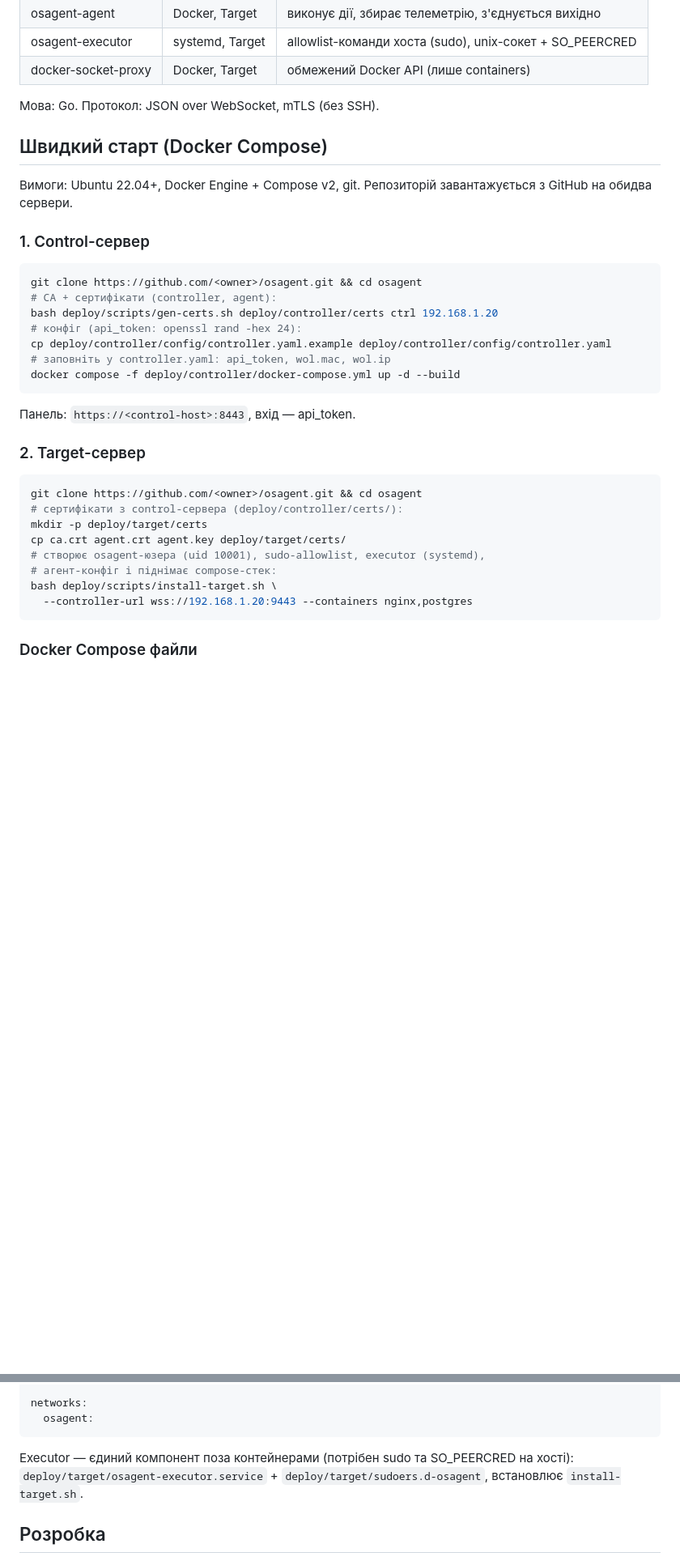
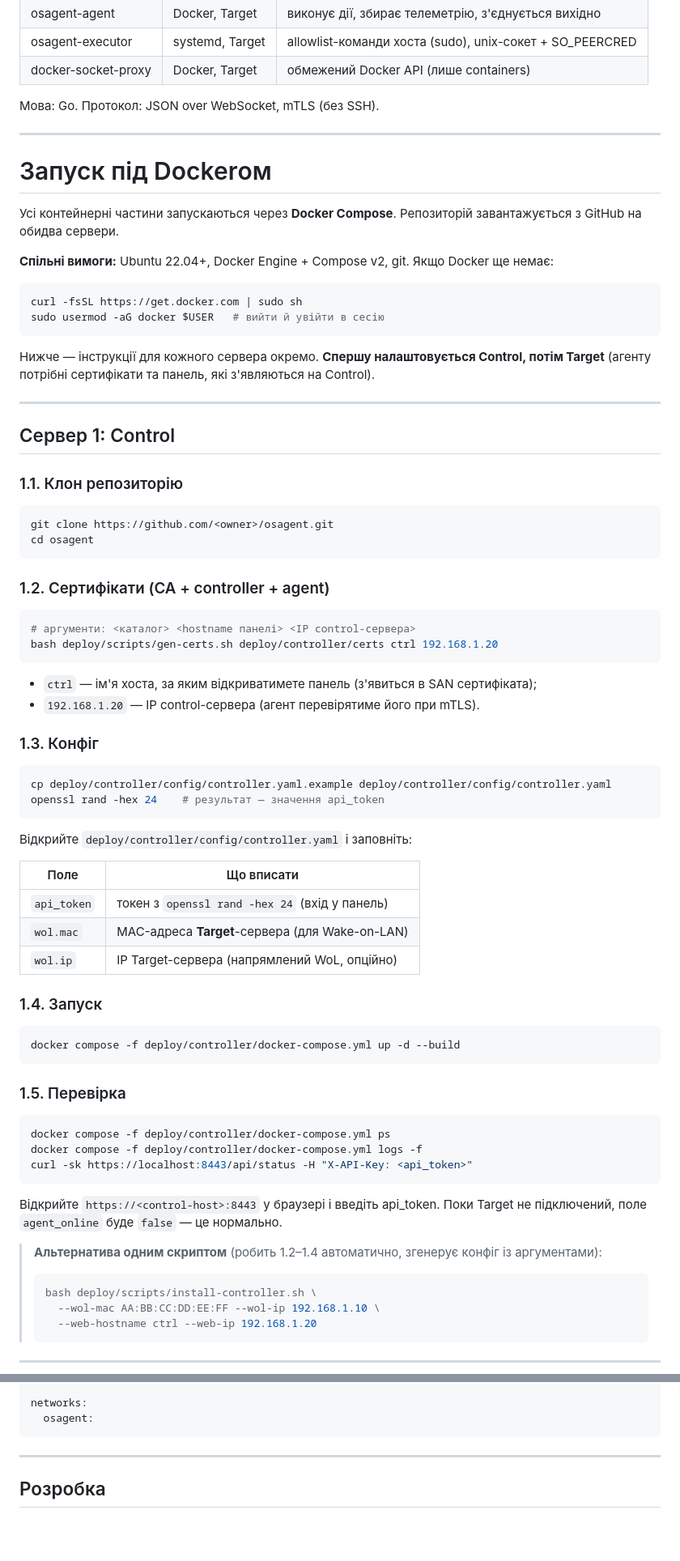
Before and after one commit to arhcy/TinyOSControll, a Markdown page: README.md, 2 parts joined by grey strips. Shown at 81% size. GitHub-like rendering; blank space fills up the shorter version.

Commit message:
docs: detailed per-server docker compose run instructions in README

````diff
--- a/README.md
+++ b/README.md
@@ -18,36 +18,86 @@
 
 Мова: Go. Протокол: JSON over WebSocket, mTLS (без SSH).
 
-## Швидкий старт (Docker Compose)
+---
 
-Вимоги: Ubuntu 22.04+, Docker Engine + Compose v2, git.
+# Запуск під Dockerом
+
+Усі контейнерні частини запускаються через **Docker Compose**.
 Репозиторій завантажується з GitHub на обидва сервери.
 
-### 1. Control-сервер
+**Спільні вимоги:** Ubuntu 22.04+, Docker Engine + Compose v2, git.
+Якщо Docker ще немає:
 
 ```bash
-git clone https://github.com/<owner>/osagent.git && cd osagent
-# CA + сертифікати (controller, agent):
+curl -fsSL https://get.docker.com | sudo sh
+sudo usermod -aG docker $USER   # вийти й увійти в сесію
+```
+
+Нижче — інструкції для кожного сервера окремо.
+**Спершу налаштовується Control, потім Target** (агенту потрібні
+сертифікати та панель, які з'являються на Control).
+
+---
+
+## Сервер 1: Control
+
+### 1.1. Клон репозиторію
+
+```bash
+git clone https://github.com/<owner>/osagent.git
+cd osagent
+```
+
+### 1.2. Сертифікати (CA + controller + agent)
+
+```bash
+# аргументи: <каталог> <hostname панелі> <IP control-сервера>
 bash deploy/scripts/gen-certs.sh deploy/controller/certs ctrl 192.168.1.20
-# конфіг (api_token: openssl rand -hex 24):
+```
+
+- `ctrl` — ім'я хоста, за яким відкриватимете панель (з'явиться в SAN сертифіката);
+- `192.168.1.20` — IP control-сервера (агент перевірятиме його при mTLS).
+
+### 1.3. Конфіг
+
+```bash
 cp deploy/controller/config/controller.yaml.example deploy/controller/config/controller.yaml
-# заповніть у controller.yaml: api_token, wol.mac, wol.ip
+openssl rand -hex 24    # результат — значення api_token
+```
+
+Відкрийте `deploy/controller/config/controller.yaml` і заповніть:
+
+| Поле | Що вписати |
+|---|---|
+| `api_token` | токен з `openssl rand -hex 24` (вхід у панель) |
+| `wol.mac` | MAC-адреса **Target**-сервера (для Wake-on-LAN) |
+| `wol.ip` | IP Target-сервера (напрямлений WoL, опційно) |
+
+### 1.4. Запуск
+
+```bash
 docker compose -f deploy/controller/docker-compose.yml up -d --build
 ```
 
-Панель: `https://<control-host>:8443`, вхід — api_token.
-
-### 2. Target-сервер
+### 1.5. Перевірка
 
 ```bash
-git clone https://github.com/<owner>/osagent.git && cd osagent
-# сертифікати з control-сервера (deploy/controller/certs/):
-mkdir -p deploy/target/certs
-cp ca.crt agent.crt agent.key deploy/target/certs/
-# створює osagent-юзера (uid 10001), sudo-allowlist, executor (systemd),
-# агент-конфіг і піднімає compose-стек:
-bash deploy/scripts/install-target.sh \
-  --controller-url wss://192.168.1.20:9443 --containers nginx,postgres
+docker compose -f deploy/controller/docker-compose.yml ps
+docker compose -f deploy/controller/docker-compose.yml logs -f
+curl -sk https://localhost:8443/api/status -H "X-API-Key: <api_token>"
 ```
 
-### Docker Compose файли
+Відкрийте `https://<control-host>:8443` у браузері і введіть api_token.
+Поки Target не підключений, поле `agent_online` буде `false` — це нормально.
+
+> **Альтернатива одним скриптом** (робить 1.2–1.4 автоматично,
+> згенерує конфіг із аргументами):
+>
+> ```bash
+> bash deploy/scripts/install-controller.sh \
+>   --wol-mac AA:BB:CC:DD:EE:FF --wol-ip 192.168.1.10 \
+>   --web-hostname ctrl --web-ip 192.168.1.20
+> ```
+
+---
+
@@ -116,9 +287,7 @@ networks:
   osagent:
 ```
 
-Executor — єдиний компонент поза контейнерами (потрібен sudo та
-SO_PEERCRED на хості): `deploy/target/osagent-executor.service` +
-`deploy/target/sudoers.d-osagent`, встановлює `install-target.sh`.
+---
 
 ## Розробка
 
````
Also changed, not shown: other parts of README.md (+121 -0 lines).
